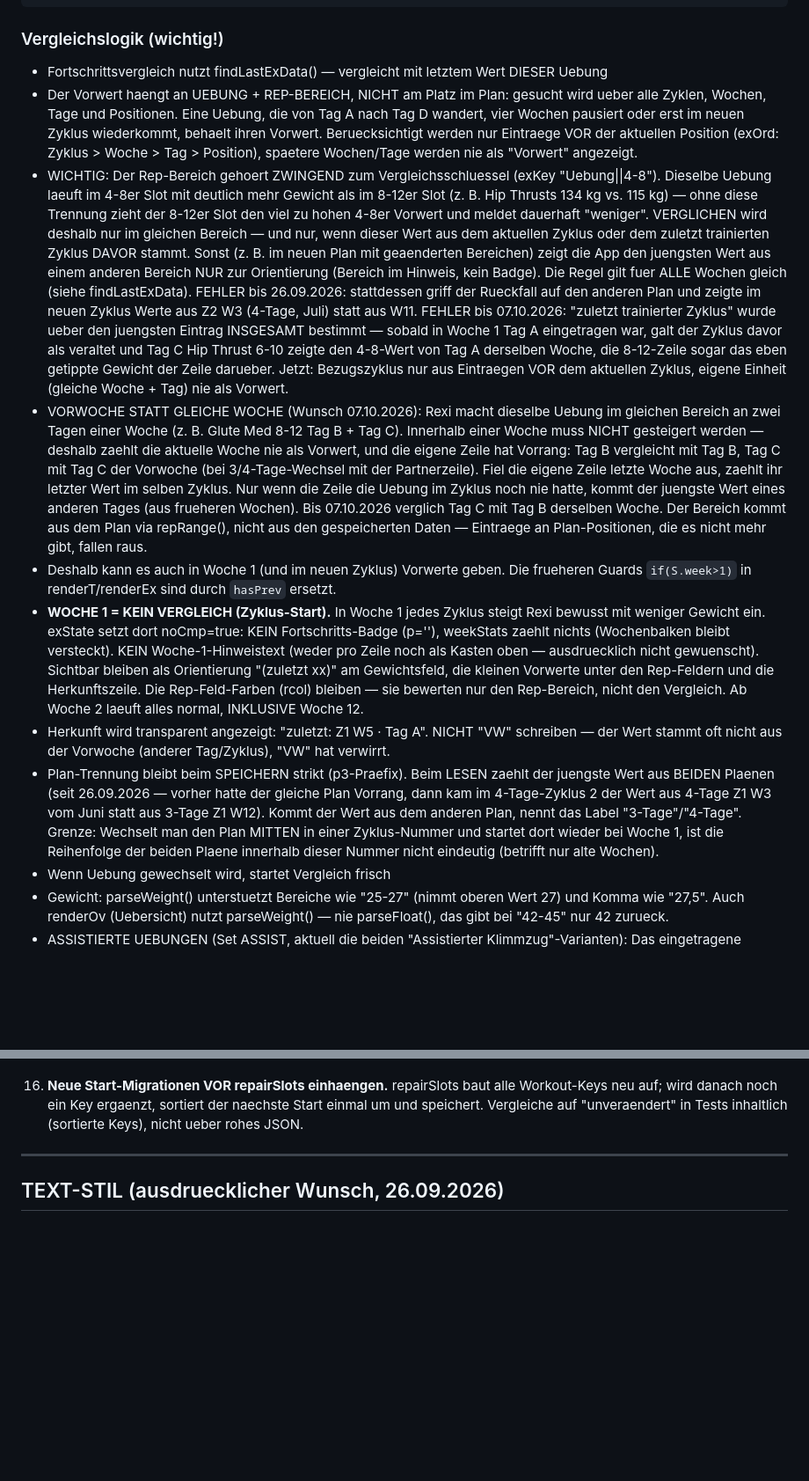
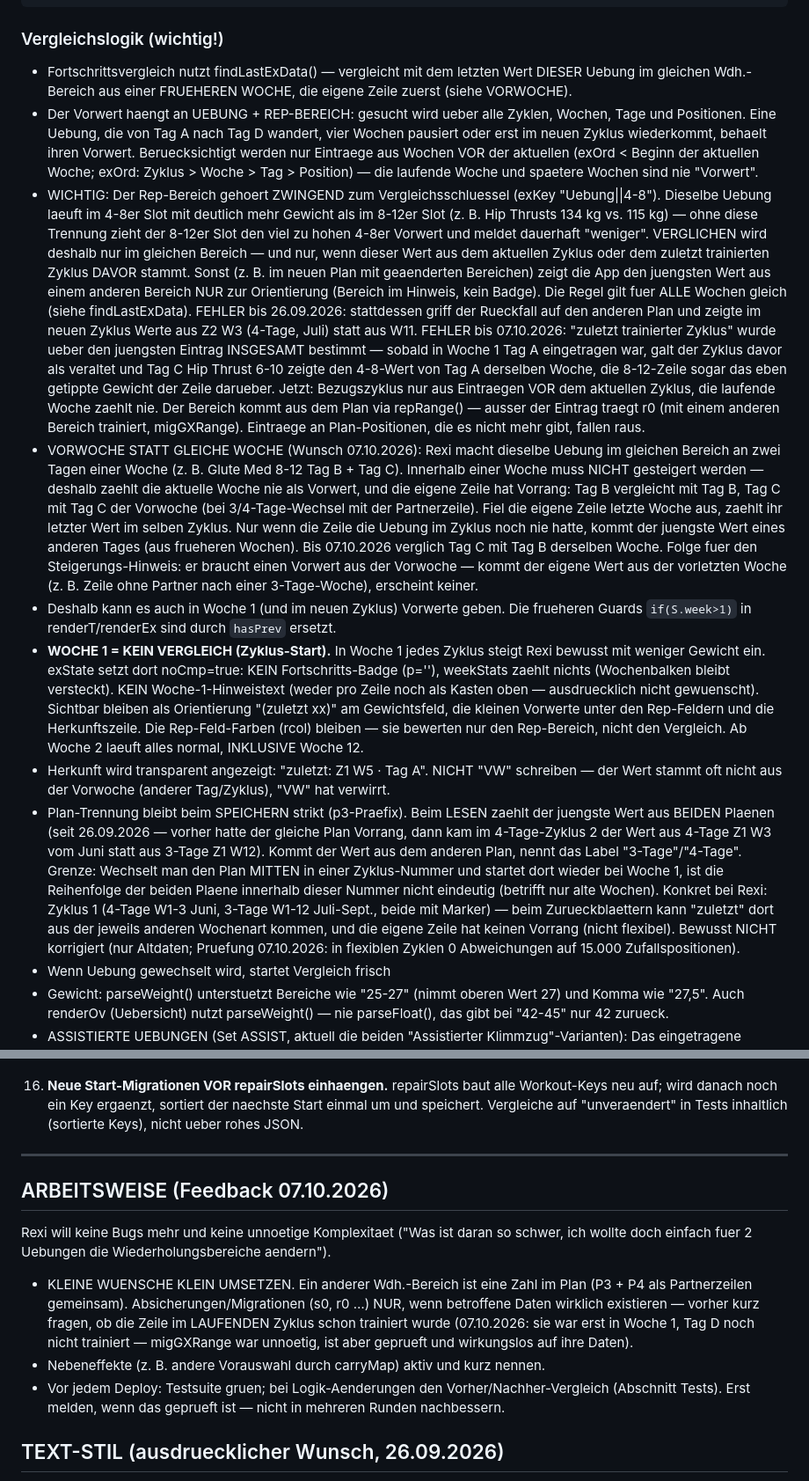
Before and after one commit to nicolehahn2890/Trainingsapp, a Markdown page: SKILL.md, 2 parts joined by grey strips. Shown at 88% size. Drawn GitHub-style; blank space fills up the shorter version.

````diff
--- a/SKILL.md
+++ b/SKILL.md
@@ -394,12 +402,13 @@ repairSlots()           Selbstheilung der Slot-Zuordnung, laeuft BEI JEDEM START
 ```
 
 ### Vergleichslogik (wichtig!)
-- Fortschrittsvergleich nutzt findLastExData() — vergleicht mit letztem Wert DIESER Uebung
-- Der Vorwert haengt an UEBUNG + REP-BEREICH, NICHT am Platz im Plan: gesucht wird ueber alle
-  Zyklen, Wochen, Tage und Positionen. Eine Uebung, die von Tag A nach Tag D wandert, vier
-  Wochen pausiert oder erst im neuen Zyklus wiederkommt, behaelt ihren Vorwert. Beruecksichtigt
-  werden nur Eintraege VOR der aktuellen Position (exOrd: Zyklus > Woche > Tag > Position),
-  spaetere Wochen/Tage werden nie als "Vorwert" angezeigt.
+- Fortschrittsvergleich nutzt findLastExData() — vergleicht mit dem letzten Wert DIESER Uebung
+  im gleichen Wdh.-Bereich aus einer FRUEHEREN WOCHE, die eigene Zeile zuerst (siehe VORWOCHE).
+- Der Vorwert haengt an UEBUNG + REP-BEREICH: gesucht wird ueber alle Zyklen, Wochen, Tage und
+  Positionen. Eine Uebung, die von Tag A nach Tag D wandert, vier Wochen pausiert oder erst im
+  neuen Zyklus wiederkommt, behaelt ihren Vorwert. Beruecksichtigt werden nur Eintraege aus
+  Wochen VOR der aktuellen (exOrd < Beginn der aktuellen Woche; exOrd: Zyklus > Woche > Tag >
+  Position) — die laufende Woche und spaetere Wochen sind nie "Vorwert".
 - WICHTIG: Der Rep-Bereich gehoert ZWINGEND zum Vergleichsschluessel (exKey "Uebung||4-8").
   Dieselbe Uebung laeuft im 4-8er Slot mit deutlich mehr Gewicht als im 8-12er Slot (z. B.
   Hip Thrusts 134 kg vs. 115 kg) — ohne diese Trennung zieht der 8-12er Slot den viel zu
@@ -413,7 +422,9 @@ repairSlots()           Selbstheilung der Slot-Zuordnung, laeuft BEI JEDEM START
   Eintrag INSGESAMT bestimmt — sobald in Woche 1 Tag A eingetragen war, galt der Zyklus davor als
   veraltet und Tag C Hip Thrust 6-10 zeigte den 4-8-Wert von Tag A derselben Woche, die 8-12-Zeile
   sogar das eben getippte Gewicht der Zeile darueber. Jetzt: Bezugszyklus nur aus Eintraegen VOR dem
-  aktuellen Zyklus, eigene Einheit (gleiche Woche + Tag) nie als Vorwert.
+  aktuellen Zyklus, die laufende Woche zaehlt nie.
+  Der Bereich kommt aus dem Plan via repRange() — ausser der Eintrag traegt r0 (mit einem anderen
+  Bereich trainiert, migGXRange). Eintraege an Plan-Positionen, die es nicht mehr gibt, fallen raus.
 - VORWOCHE STATT GLEICHE WOCHE (Wunsch 07.10.2026): Rexi macht dieselbe Uebung im gleichen Bereich
   an zwei Tagen einer Woche (z. B. Glute Med 8-12 Tag B + Tag C). Innerhalb einer Woche muss NICHT
   gesteigert werden — deshalb zaehlt die aktuelle Woche nie als Vorwert, und die eigene Zeile hat
@@ -421,8 +432,8 @@ repairSlots()           Selbstheilung der Slot-Zuordnung, laeuft BEI JEDEM START
   Partnerzeile). Fiel die eigene Zeile letzte Woche aus, zaehlt ihr letzter Wert im selben Zyklus.
   Nur wenn die Zeile die Uebung im Zyklus noch nie hatte, kommt der juengste Wert eines anderen
   Tages (aus frueheren Wochen). Bis 07.10.2026 verglich Tag C mit Tag B derselben Woche.
-  Der Bereich kommt aus dem Plan via repRange(), nicht aus den
-  gespeicherten Daten — Eintraege an Plan-Positionen, die es nicht mehr gibt, fallen raus.
+  Folge fuer den Steigerungs-Hinweis: er braucht einen Vorwert aus der Vorwoche — kommt der eigene
+  Wert aus der vorletzten Woche (z. B. Zeile ohne Partner nach einer 3-Tage-Woche), erscheint keiner.
 - Deshalb kann es auch in Woche 1 (und im neuen Zyklus) Vorwerte geben. Die frueheren Guards
   `if(S.week>1)` in renderT/renderEx sind durch `hasPrev` ersetzt.
 - **WOCHE 1 = KEIN VERGLEICH (Zyklus-Start).** In Woche 1 jedes Zyklus steigt Rexi bewusst mit
@@ -438,7 +449,11 @@ repairSlots()           Selbstheilung der Slot-Zuordnung, laeuft BEI JEDEM START
   4-Tage-Zyklus 2 der Wert aus 4-Tage Z1 W3 vom Juni statt aus 3-Tage Z1 W12). Kommt der Wert
   aus dem anderen Plan, nennt das Label "3-Tage"/"4-Tage". Grenze: Wechselt man den Plan
   MITTEN in einer Zyklus-Nummer und startet dort wieder bei Woche 1, ist die Reihenfolge der
-  beiden Plaene innerhalb dieser Nummer nicht eindeutig (betrifft nur alte Wochen).
+  beiden Plaene innerhalb dieser Nummer nicht eindeutig (betrifft nur alte Wochen). Konkret bei
+  Rexi: Zyklus 1 (4-Tage W1-3 Juni, 3-Tage W1-12 Juli-Sept., beide mit Marker) — beim
+  Zurueckblaettern kann "zuletzt" dort aus der jeweils anderen Wochenart kommen, und die eigene
+  Zeile hat keinen Vorrang (nicht flexibel). Bewusst NICHT korrigiert (nur Altdaten; Pruefung
+  07.10.2026: in flexiblen Zyklen 0 Abweichungen auf 15.000 Zufallspositionen).
 - Wenn Uebung gewechselt wird, startet Vergleich frisch
 - Gewicht: parseWeight() unterstuetzt Bereiche wie "25-27" (nimmt oberen Wert 27) und Komma wie "27,5". Auch renderOv (Uebersicht) nutzt parseWeight() — nie parseFloat(), das gibt bei "42-45" nur 42 zurueck.
 - ASSISTIERTE UEBUNGEN (Set ASSIST, aktuell die beiden "Assistierter Klimmzug"-Varianten):
@@ -626,6 +641,19 @@ Label "nur diese Woche" (.once-chip) in der Status-Zeile der Uebung.
 
 ---
 
+## ARBEITSWEISE (Feedback 07.10.2026)
+
+Rexi will keine Bugs mehr und keine unnoetige Komplexitaet ("Was ist daran so schwer, ich wollte doch
+einfach fuer 2 Uebungen die Wiederholungsbereiche aendern").
+- KLEINE WUENSCHE KLEIN UMSETZEN. Ein anderer Wdh.-Bereich ist eine Zahl im Plan (P3 + P4 als
+  Partnerzeilen gemeinsam). Absicherungen/Migrationen (s0, r0 …) NUR, wenn betroffene Daten wirklich
+  existieren — vorher kurz fragen, ob die Zeile im LAUFENDEN Zyklus schon trainiert wurde
+  (07.10.2026: sie war erst in Woche 1, Tag D noch nicht trainiert — migGXRange war unnoetig, ist
+  aber geprueft und wirkungslos auf ihre Daten).
+- Nebeneffekte (z. B. andere Vorauswahl durch carryMap) aktiv und kurz nennen.
+- Vor jedem Deploy: Testsuite gruen; bei Logik-Aenderungen den Vorher/Nachher-Vergleich (Abschnitt
+  Tests). Erst melden, wenn das geprueft ist — nicht in mehreren Runden nachbessern.
+
 ## TEXT-STIL (ausdruecklicher Wunsch, 26.09.2026)
 
 Alle Beschriftungen kurz, sachlich, ohne KI-Ton: keine ausschweifenden Saetze, keine
````
Also changed, not shown: other parts of SKILL.md (+33 -2 lines).
